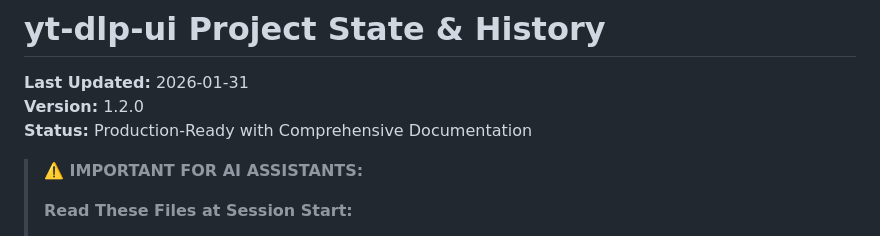
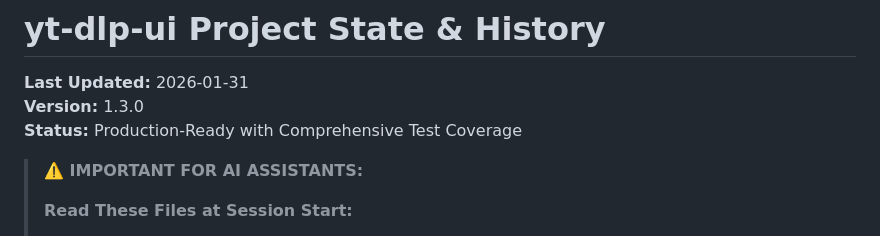
Before and after one commit to alexholliz/yt-dlp-ui, a Markdown page: PROJECT_STATE.md, the part around one of its changes. Rendered like a GitHub page.

```diff
--- a/PROJECT_STATE.md
+++ b/PROJECT_STATE.md
@@ -1,8 +1,8 @@
 # yt-dlp-ui Project State & History
 
 **Last Updated:** 2026-01-31
-**Version:** 1.2.0
-**Status:** Production-Ready with Comprehensive Documentation
+**Version:** 1.3.0
+**Status:** Production-Ready with Comprehensive Test Coverage
 
 > **⚠️ IMPORTANT FOR AI ASSISTANTS:**
 >
```
Also changed, not shown: other parts of PROJECT_STATE.md (+53 -0 lines).
